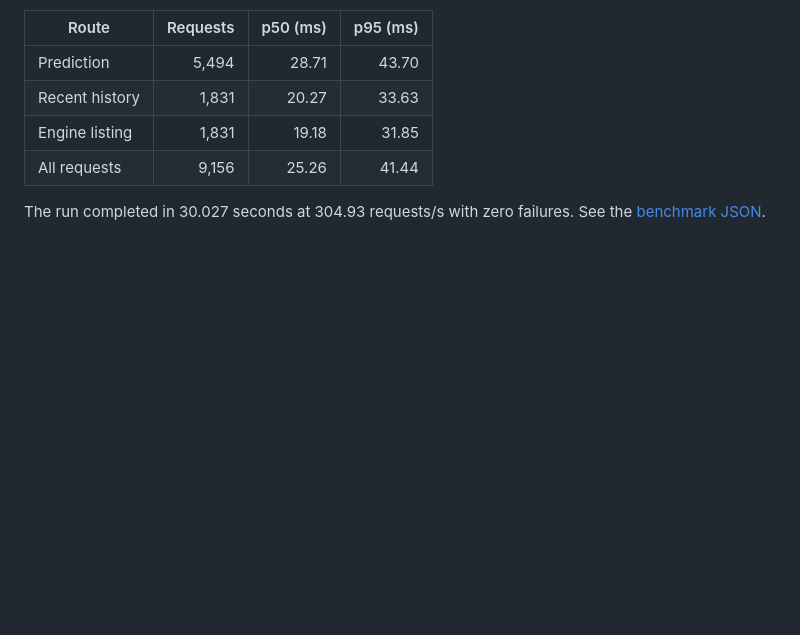
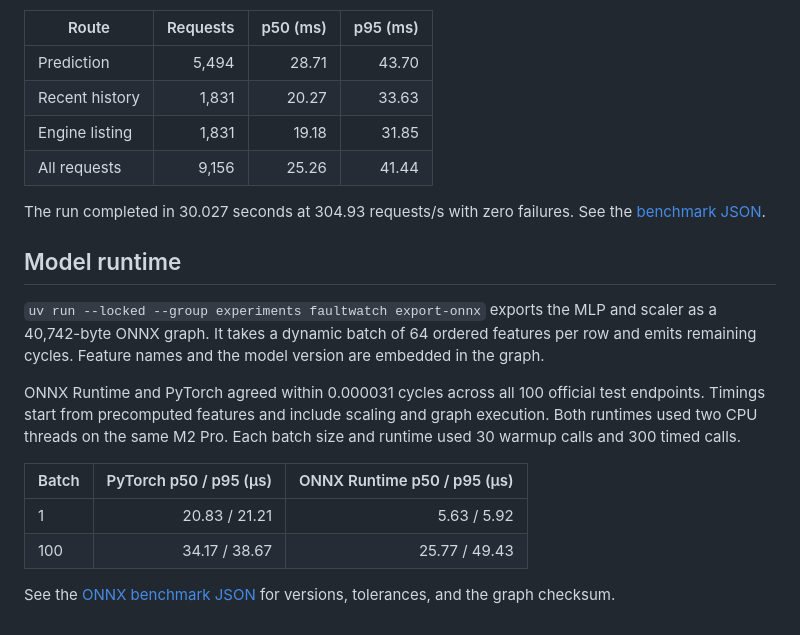
Before and after one commit to atharvj/FaultWatch, a Markdown page: docs/benchmark.md, the part around the change. Drawn GitHub-style; blank space fills up the shorter version.

```diff
--- a/docs/benchmark.md
+++ b/docs/benchmark.md
@@ -22,3 +22,23 @@ The run used a warm database and no concurrent ingest.
 
 The run completed in 30.027 seconds at 304.93 requests/s with zero failures.
 See the [benchmark JSON](../reports/api-benchmark.json).
+
+## Model runtime
+
+`uv run --locked --group experiments faultwatch export-onnx` exports the
+MLP and scaler as a 40,742-byte ONNX graph. It takes a dynamic batch of 64
+ordered features per row and emits remaining cycles. Feature names and the
+model version are embedded in the graph.
+
+ONNX Runtime and PyTorch agreed within 0.000031 cycles across all 100
+official test endpoints. Timings start from precomputed features and include
+scaling and graph execution. Both runtimes used two CPU threads on the same
+M2 Pro. Each batch size and runtime used 30 warmup calls and 300 timed calls.
+
+| Batch | PyTorch p50 / p95 (µs) | ONNX Runtime p50 / p95 (µs) |
+|---|---:|---:|
+| 1 | 20.83 / 21.21 | 5.63 / 5.92 |
+| 100 | 34.17 / 38.67 | 25.77 / 49.43 |
+
+See the [ONNX benchmark JSON](../reports/onnx-benchmark.json) for versions,
+tolerances, and the graph checksum.
```
Also changed, not shown: README.md (+13 -0 lines), docs/dashboard.png (added), 11 other files.
